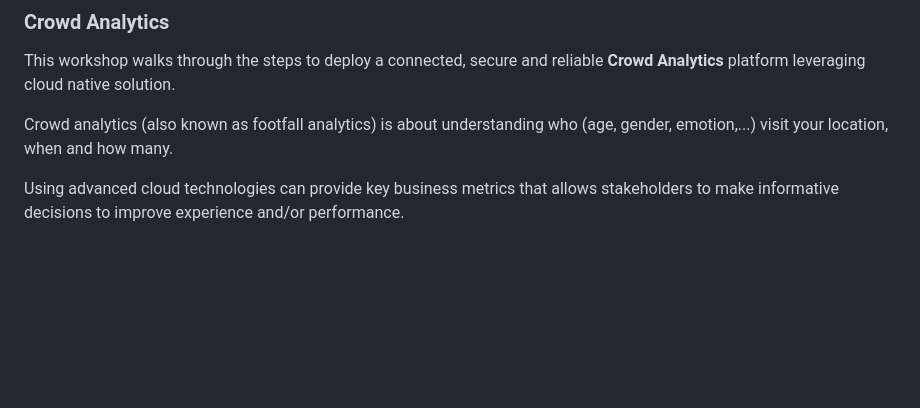
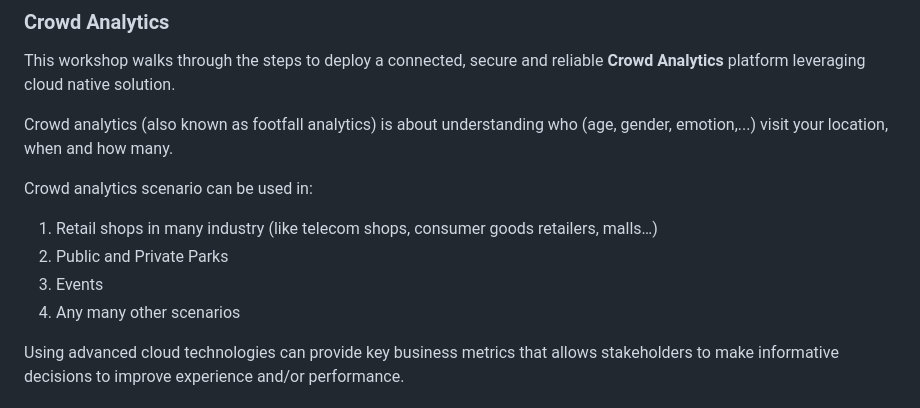
Before and after one commit to mohamedsaif/IntelligentExperiences.OnContainers, a Markdown page: README.md, the part around the change. Rendered like a GitHub page; blank space fills up the shorter version.

Commit message:
Updated description

```diff
--- a/README.md
+++ b/README.md
@@ -15,6 +15,13 @@ Almost all retail shops already include a networked CCTV cameras all over the st
 This workshop walks through the steps to deploy a connected, secure and reliable **Crowd Analytics** platform leveraging cloud native solution.
 
 Crowd analytics (also known as footfall analytics) is about understanding who (age, gender, emotion,...) visit your location, when and how many.
+
+Crowd analytics scenario can be used in:
+
+1. Retail shops in many industry (like telecom shops, consumer goods retailers, malls…)
+2. Public and Private Parks
+3. Events
+4. Any many other scenarios
 
 Using advanced cloud technologies can provide key business metrics that allows stakeholders to make informative decisions to improve experience and/or performance.
 
```
Also changed, not shown: res/architecture.png.
